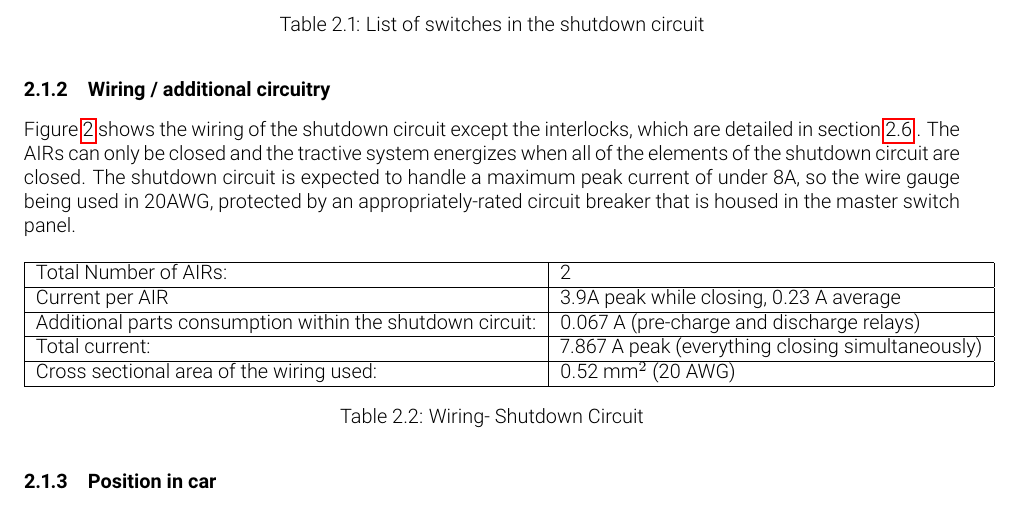
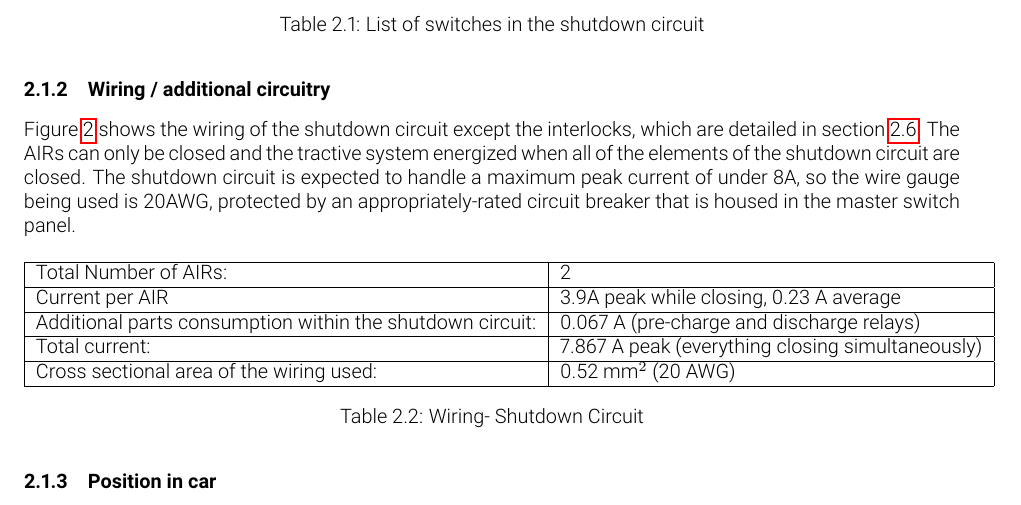
Before and after one commit to olin-electric-motorsports/ESF, a LaTeX document (esf_main.tex): part of page 10 of 29, cut so that both start at the same text. Compiled offline with pdfLaTeX.

Commit message:
Fixed typos

```diff
--- a/esf_main.tex
+++ b/esf_main.tex
@@ -202,7 +202,7 @@ The shutdown circuit directly controls the current that closes the AIRs. Since e
 \subsubsection{Wiring / additional circuitry}
 
 %TODO spec the breaker
-	Figure \ref{shutdown_circuit} shows the wiring of the shutdown circuit except the interlocks, which are detailed in section \ref{shutdown_system_interlocks}i. The AIRs can only be closed and the tractive system energizes when all of the elements of the shutdown circuit are closed. The shutdown circuit is expected to handle a maximum peak current of under 8A, so the wire gauge being used in 20AWG, protected by an appropriately-rated circuit breaker that is housed in the master switch panel.
+	Figure \ref{shutdown_circuit} shows the wiring of the shutdown circuit except the interlocks, which are detailed in section \ref{shutdown_system_interlocks}. The AIRs can only be closed and the tractive system energized when all of the elements of the shutdown circuit are closed. The shutdown circuit is expected to handle a maximum peak current of under 8A, so the wire gauge being used is 20AWG, protected by an appropriately-rated circuit breaker that is housed in the master switch panel.
 
 	\begin{sidewaysfigure}[p]
         \includegraphics[width= 1\textheight]{shutdown_circuit}
```
